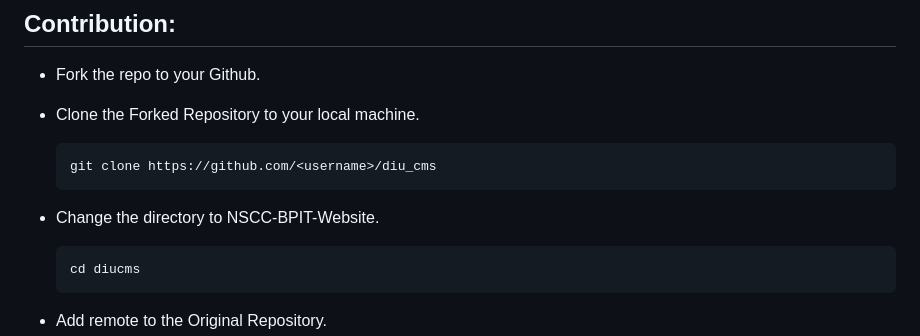
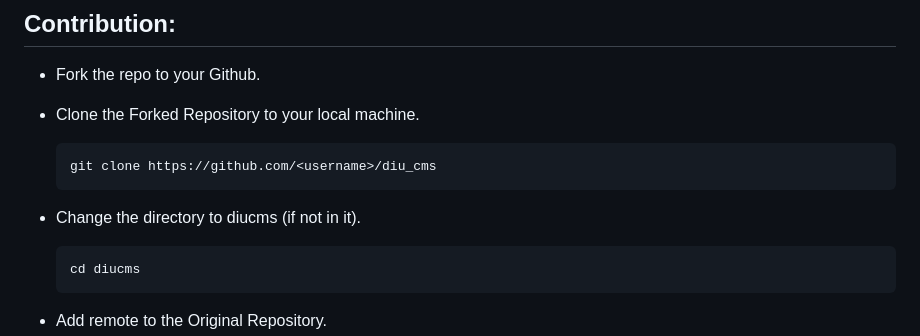
Before and after one commit to ishan-nahid/diu_cms, a Markdown page: README.md, the part around the change. Rendered like a GitHub page.

````diff
--- a/README.md
+++ b/README.md
@@ -72,7 +72,7 @@ This project, DIUCMS (DIU Counseling Management System), is a Django-based web a
 	```
 	git clone https://github.com/<username>/diu_cms
 	```
-- Change the directory to NSCC-BPIT-Website.
+- Change the directory to diucms (if not in it).
 	```
 	cd diucms
 	```
````
